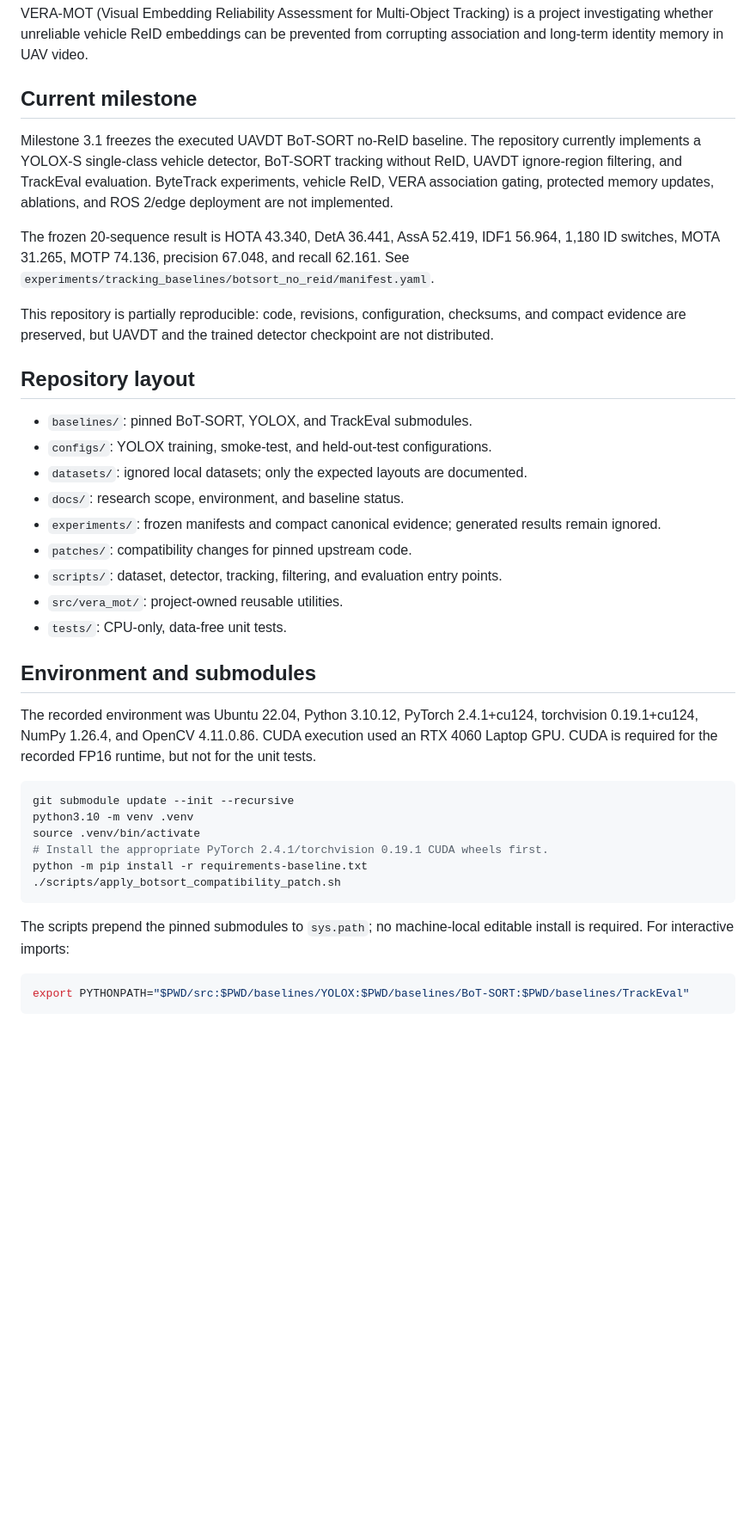
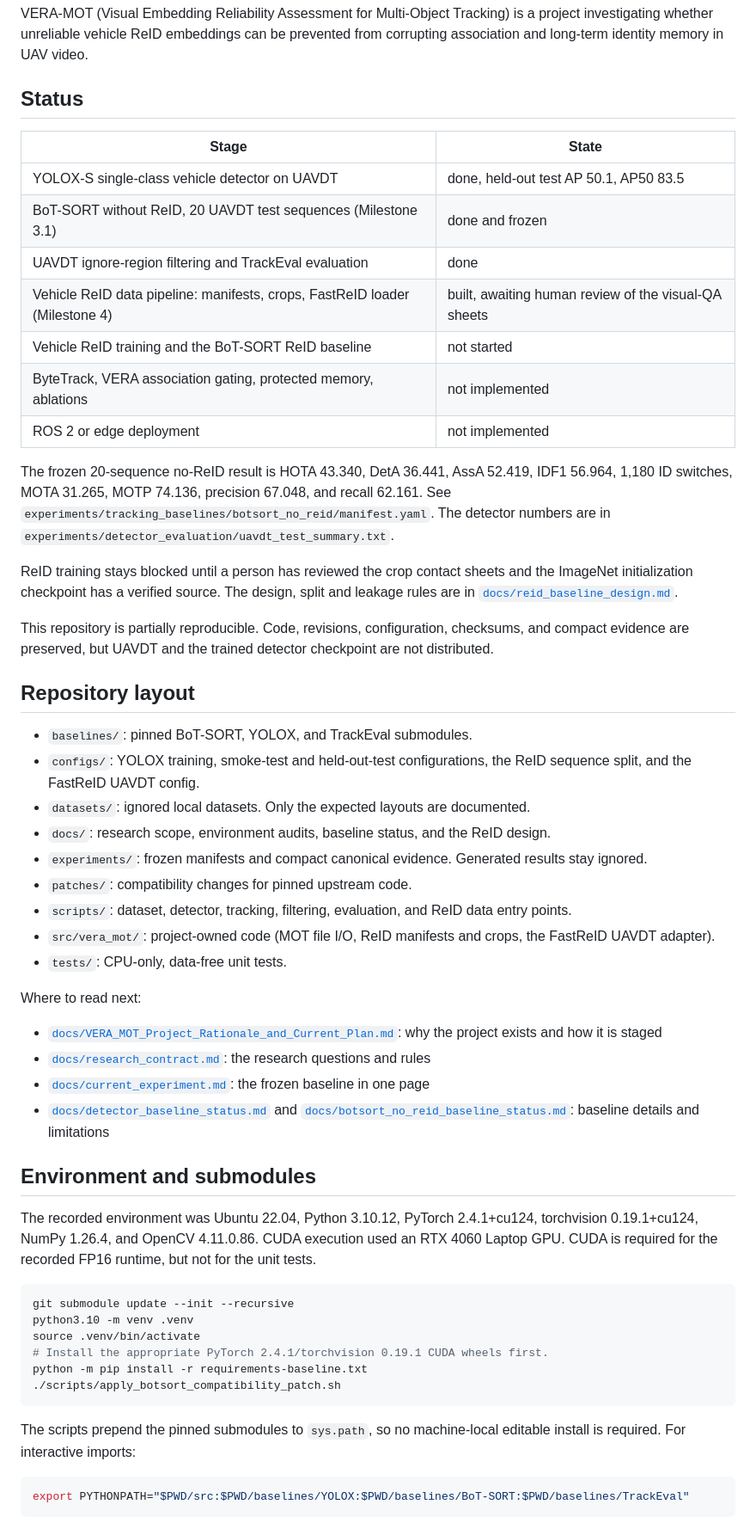
Before and after one commit to n0711/vera-mot, a Markdown page: README.md, the part around one of its changes. Shown at 86% size. Rendered like a GitHub page; blank space fills up the shorter version.

Commit message:
docs: Update README status for the ReID data work
Claude-Session: https://claude.ai/code/session_01GXD6F8rTTnJtJ2e97t1aAY

````diff
--- a/README.md
+++ b/README.md
@@ -5,36 +5,56 @@ is a project investigating whether unreliable vehicle ReID
 embeddings can be prevented from corrupting association and long-term identity
 memory in UAV video.
 
-## Current milestone
+## Status
 
-Milestone 3.1 freezes the executed UAVDT BoT-SORT no-ReID baseline. The
-repository currently implements a YOLOX-S single-class vehicle detector,
-BoT-SORT tracking without ReID, UAVDT ignore-region filtering, and TrackEval
-evaluation. ByteTrack experiments, vehicle ReID, VERA association gating,
-protected memory updates, ablations, and ROS 2/edge deployment are not
-implemented.
+| Stage | State |
+| --- | --- |
+| YOLOX-S single-class vehicle detector on UAVDT | done, held-out test AP 50.1, AP50 83.5 |
+| BoT-SORT without ReID, 20 UAVDT test sequences (Milestone 3.1) | done and frozen |
+| UAVDT ignore-region filtering and TrackEval evaluation | done |
+| Vehicle ReID data pipeline: manifests, crops, FastReID loader (Milestone 4) | built, awaiting human review of the visual-QA sheets |
+| Vehicle ReID training and the BoT-SORT ReID baseline | not started |
+| ByteTrack, VERA association gating, protected memory, ablations | not implemented |
+| ROS 2 or edge deployment | not implemented |
 
-The frozen 20-sequence result is HOTA 43.340, DetA 36.441, AssA 52.419,
+The frozen 20-sequence no-ReID result is HOTA 43.340, DetA 36.441, AssA 52.419,
 IDF1 56.964, 1,180 ID switches, MOTA 31.265, MOTP 74.136, precision 67.048,
 and recall 62.161. See
-`experiments/tracking_baselines/botsort_no_reid/manifest.yaml`.
+`experiments/tracking_baselines/botsort_no_reid/manifest.yaml`. The detector
+numbers are in `experiments/detector_evaluation/uavdt_test_summary.txt`.
 
-This repository is partially reproducible: code, revisions, configuration,
+ReID training stays blocked until a person has reviewed the crop contact sheets
+and the ImageNet initialization checkpoint has a verified source. The design,
+split and leakage rules are in
+[`docs/reid_baseline_design.md`](docs/reid_baseline_design.md).
+
+This repository is partially reproducible. Code, revisions, configuration,
 checksums, and compact evidence are preserved, but UAVDT and the trained
 detector checkpoint are not distributed.
 
 ## Repository layout
 
 - `baselines/`: pinned BoT-SORT, YOLOX, and TrackEval submodules.
-- `configs/`: YOLOX training, smoke-test, and held-out-test configurations.
-- `datasets/`: ignored local datasets; only the expected layouts are documented.
-- `docs/`: research scope, environment, and baseline status.
-- `experiments/`: frozen manifests and compact canonical evidence; generated
-  results remain ignored.
+- `configs/`: YOLOX training, smoke-test and held-out-test configurations, the
+  ReID sequence split, and the FastReID UAVDT config.
+- `datasets/`: ignored local datasets. Only the expected layouts are documented.
+- `docs/`: research scope, environment audits, baseline status, and the ReID
+  design.
+- `experiments/`: frozen manifests and compact canonical evidence. Generated
+  results stay ignored.
 - `patches/`: compatibility changes for pinned upstream code.
-- `scripts/`: dataset, detector, tracking, filtering, and evaluation entry points.
-- `src/vera_mot/`: project-owned reusable utilities.
+- `scripts/`: dataset, detector, tracking, filtering, evaluation, and ReID data
+  entry points.
+- `src/vera_mot/`: project-owned code (MOT file I/O, ReID manifests and crops,
+  the FastReID UAVDT adapter).
 - `tests/`: CPU-only, data-free unit tests.
+
+Where to read next:
+
+- [`docs/VERA_MOT_Project_Rationale_and_Current_Plan.md`](docs/VERA_MOT_Project_Rationale_and_Current_Plan.md): why the project exists and how it is staged
+- [`docs/research_contract.md`](docs/research_contract.md): the research questions and rules
+- [`docs/current_experiment.md`](docs/current_experiment.md): the frozen baseline in one page
+- [`docs/detector_baseline_status.md`](docs/detector_baseline_status.md) and [`docs/botsort_no_reid_baseline_status.md`](docs/botsort_no_reid_baseline_status.md): baseline details and limitations
 
 ## Environment and submodules
 
@@ -52,7 +72,7 @@ python -m pip install -r requirements-baseline.txt
 ./scripts/apply_botsort_compatibility_patch.sh
 ```
 
-The scripts prepend the pinned submodules to `sys.path`; no machine-local
+The scripts prepend the pinned submodules to `sys.path`, so no machine-local
 editable install is required. For interactive imports:
 
 ```bash
````
Also changed, not shown: other parts of README.md (+12 -4 lines).
